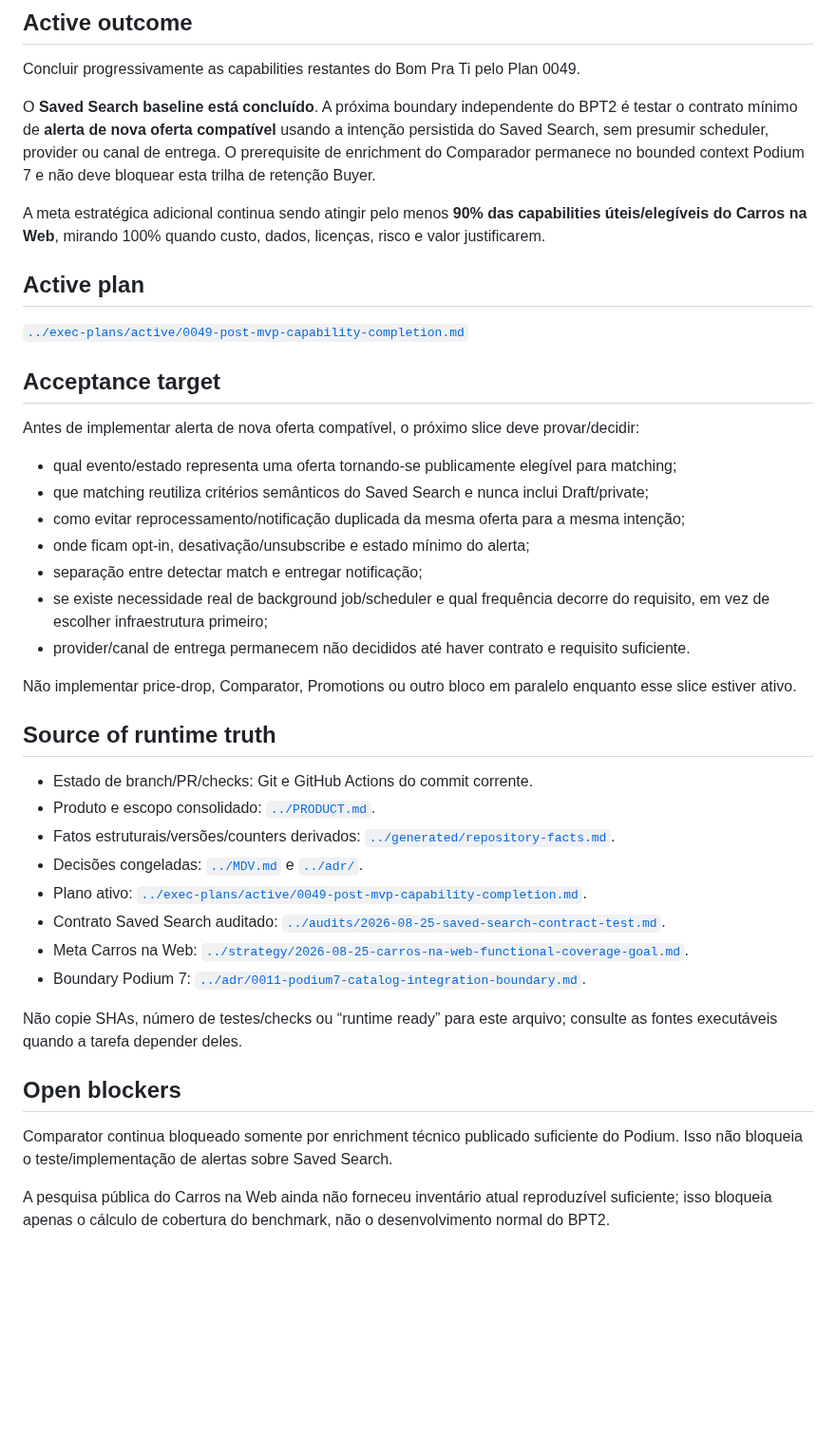
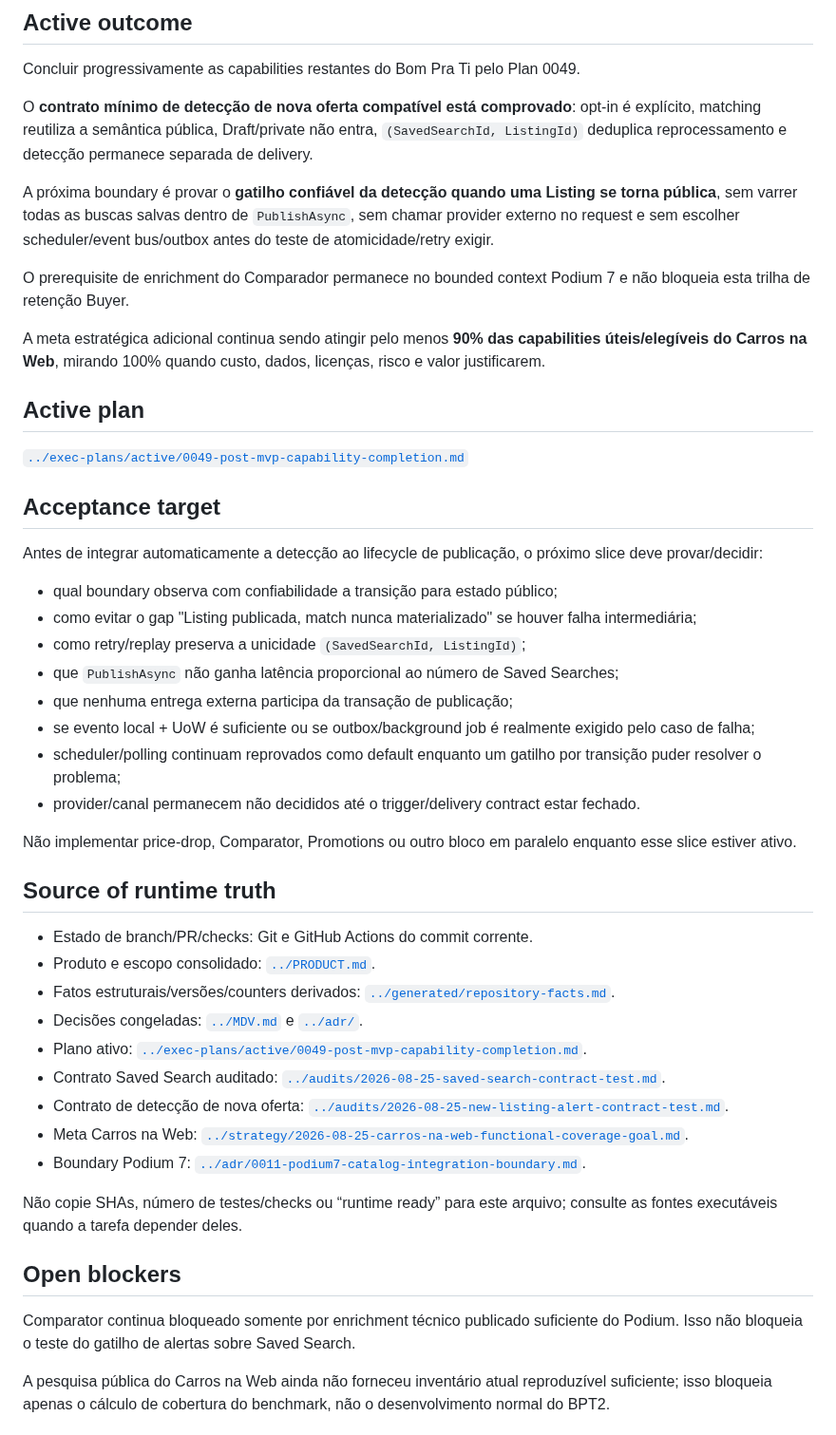
Before and after one commit to igobritoti/bpt2-abp, a Markdown page: docs/agent/CURRENT-WORK.md, the part around one of its changes. Shown at 95% size. GitHub-like rendering; blank space fills up the shorter version.

Commit message:
Close new listing alert detection contract

```diff
--- a/docs/agent/CURRENT-WORK.md
+++ b/docs/agent/CURRENT-WORK.md
@@ -8,7 +8,11 @@ Este arquivo é um snapshot curto do trabalho corrente. Não é histórico, chan
 
 Concluir progressivamente as capabilities restantes do Bom Pra Ti pelo Plan 0049.
 
-O **Saved Search baseline está concluído**. A próxima boundary independente do BPT2 é testar o contrato mínimo de **alerta de nova oferta compatível** usando a intenção persistida do Saved Search, sem presumir scheduler, provider ou canal de entrega. O prerequisite de enrichment do Comparador permanece no bounded context Podium 7 e não deve bloquear esta trilha de retenção Buyer.
+O **contrato mínimo de detecção de nova oferta compatível está comprovado**: opt-in é explícito, matching reutiliza a semântica pública, Draft/private não entra, `(SavedSearchId, ListingId)` deduplica reprocessamento e detecção permanece separada de delivery.
+
+A próxima boundary é provar o **gatilho confiável da detecção quando uma Listing se torna pública**, sem varrer todas as buscas salvas dentro de `PublishAsync`, sem chamar provider externo no request e sem escolher scheduler/event bus/outbox antes do teste de atomicidade/retry exigir.
+
+O prerequisite de enrichment do Comparador permanece no bounded context Podium 7 e não bloqueia esta trilha de retenção Buyer.
 
 A meta estratégica adicional continua sendo atingir pelo menos **90% das capabilities úteis/elegíveis do Carros na Web**, mirando 100% quando custo, dados, licenças, risco e valor justificarem.
 
@@ -18,15 +22,16 @@ A meta estratégica adicional continua sendo atingir pelo menos **90% das capabi
 
 ## Acceptance target
 
-Antes de implementar alerta de nova oferta compatível, o próximo slice deve provar/decidir:
+Antes de integrar automaticamente a detecção ao lifecycle de publicação, o próximo slice deve provar/decidir:
 
-- qual evento/estado representa uma oferta tornando-se publicamente elegível para matching;
-- que matching reutiliza critérios semânticos do Saved Search e nunca inclui Draft/private;
-- como evitar reprocessamento/notificação duplicada da mesma oferta para a mesma intenção;
-- onde ficam opt-in, desativação/unsubscribe e estado mínimo do alerta;
-- separação entre detectar match e entregar notificação;
-- se existe necessidade real de background job/scheduler e qual frequência decorre do requisito, em vez de escolher infraestrutura primeiro;
-- provider/canal de entrega permanecem não decididos até haver contrato e requisito suficiente.
+- qual boundary observa com confiabilidade a transição para estado público;
+- como evitar o gap "Listing publicada, match nunca materializado" se houver falha intermediária;
+- como retry/replay preserva a unicidade `(SavedSearchId, ListingId)`;
+- que `PublishAsync` não ganha latência proporcional ao número de Saved Searches;
+- que nenhuma entrega externa participa da transação de publicação;
+- se evento local + UoW é suficiente ou se outbox/background job é realmente exigido pelo caso de falha;
+- scheduler/polling continuam reprovados como default enquanto um gatilho por transição puder resolver o problema;
+- provider/canal permanecem não decididos até o trigger/delivery contract estar fechado.
 
 Não implementar price-drop, Comparator, Promotions ou outro bloco em paralelo enquanto esse slice estiver ativo.
 
@@ -38,6 +43,7 @@ Não implementar price-drop, Comparator, Promotions ou outro bloco em paralelo e
 - Decisões congeladas: [`../MDV.md`](../MDV.md) e [`../adr/`](../adr/).
 - Plano ativo: [`../exec-plans/active/0049-post-mvp-capability-completion.md`](../exec-plans/active/0049-post-mvp-capability-completion.md).
 - Contrato Saved Search auditado: [`../audits/2026-08-25-saved-search-contract-test.md`](../audits/2026-08-25-saved-search-contract-test.md).
+- Contrato de detecção de nova oferta: [`../audits/2026-08-25-new-listing-alert-contract-test.md`](../audits/2026-08-25-new-listing-alert-contract-test.md).
 - Meta Carros na Web: [`../strategy/2026-08-25-carros-na-web-functional-coverage-goal.md`](../strategy/2026-08-25-carros-na-web-functional-coverage-goal.md).
 - Boundary Podium 7: [`../adr/0011-podium7-catalog-integration-boundary.md`](../adr/0011-podium7-catalog-integration-boundary.md).
 
@@ -45,7 +51,7 @@ Não copie SHAs, número de testes/checks ou “runtime ready” para este arqui
 
 ## Open blockers
 
-Comparator continua bloqueado somente por enrichment técnico publicado suficiente do Podium. Isso não bloqueia o teste/implementação de alertas sobre Saved Search.
+Comparator continua bloqueado somente por enrichment técnico publicado suficiente do Podium. Isso não bloqueia o teste do gatilho de alertas sobre Saved Search.
 
 A pesquisa pública do Carros na Web ainda não forneceu inventário atual reproduzível suficiente; isso bloqueia apenas o cálculo de cobertura do benchmark, não o desenvolvimento normal do BPT2.
 
```
Also changed, not shown: other parts of docs/agent/CURRENT-WORK.md (+1 -1 lines), docs/audits/2026-08-25-new-listing-alert-contract-test.md (+45 -32 lines), 1 other file.
